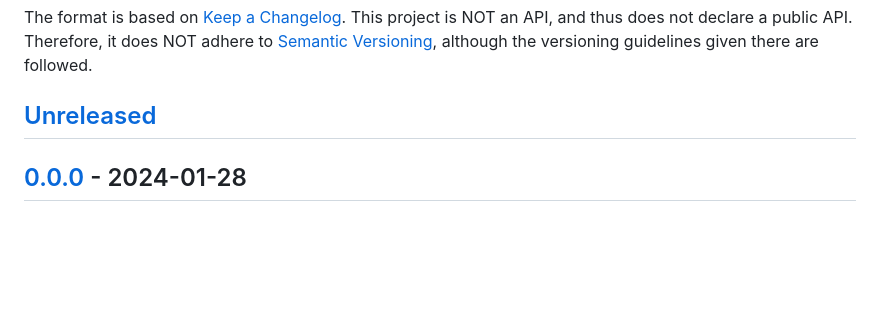
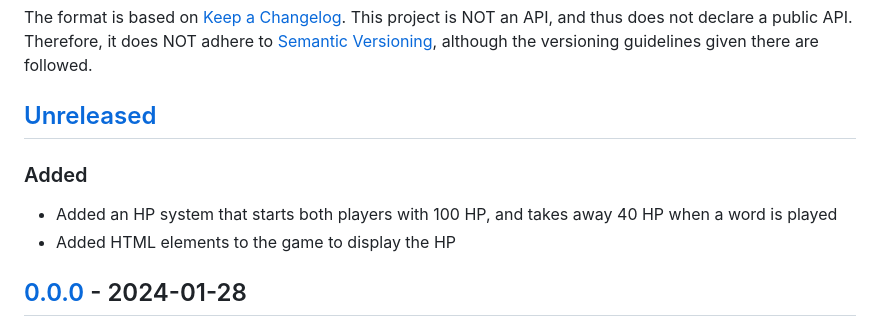
Before and after one commit to remember-username-000/shiritori-fight, a Markdown page: CHANGELOG.md, the part around the change. Rendered like a GitHub page; blank space fills up the shorter version.

```diff
--- a/CHANGELOG.md
+++ b/CHANGELOG.md
@@ -6,6 +6,11 @@ The format is based on [Keep a Changelog](https://keepachangelog.com/en/1.0.0/).
 This project is NOT an API, and thus does not declare a public API. Therefore, it does NOT adhere to [Semantic Versioning](https://semver.org/spec/v2.0.0.html), although the versioning guidelines given there are followed.
 
 ## [Unreleased]
+
+### Added
+
+- Added an HP system that starts both players with 100 HP, and takes away 40 HP when a word is played
+- Added HTML elements to the game to display the HP
 
 ## [0.0.0] - 2024-01-28
 
```
